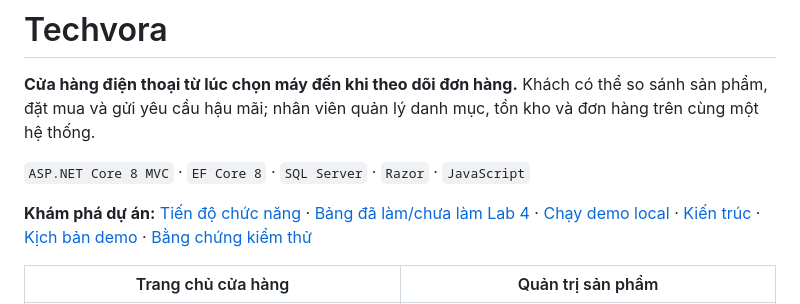
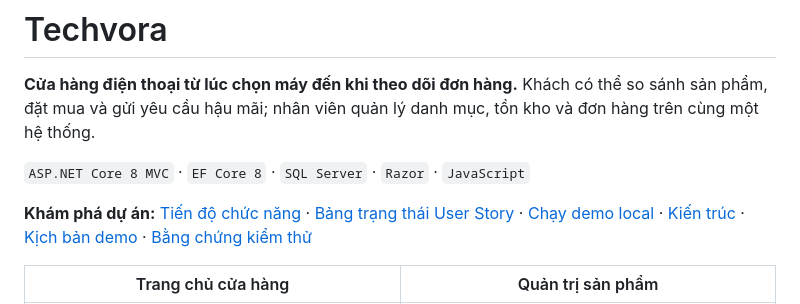
Before and after one commit to Anhtuan2005/cnpm, a Markdown page: README.md, the part around the change. GitHub-like rendering.

```diff
--- a/README.md
+++ b/README.md
@@ -4,7 +4,7 @@
 
 `ASP.NET Core 8 MVC` · `EF Core 8` · `SQL Server` · `Razor` · `JavaScript`
 
-**Khám phá dự án:** [Tiến độ chức năng](#tiến-độ-chức-năng) · [Bảng đã làm/chưa làm Lab 4](docs/lab4/README.md#bảng-đối-chiếu-đã-làm-và-chưa-làm) · [Chạy demo local](#demo-local) · [Kiến trúc](docs/design/architecture.md) · [Kịch bản demo](docs/user-guide/demo.md) · [Bằng chứng kiểm thử](docs/user-guide/backend-tests.md)
+**Khám phá dự án:** [Tiến độ chức năng](#tiến-độ-chức-năng) · [Bảng trạng thái User Story](docs/lab4/progress-board.md) · [Chạy demo local](#demo-local) · [Kiến trúc](docs/design/architecture.md) · [Kịch bản demo](docs/user-guide/demo.md) · [Bằng chứng kiểm thử](docs/user-guide/backend-tests.md)
 
 | Trang chủ cửa hàng | Quản trị sản phẩm |
 | :---: | :---: |
```
Also changed, not shown: docs/lab4/README.md (+1 -0 lines), docs/lab4/progress-board.md (added, +73 -0 lines).
